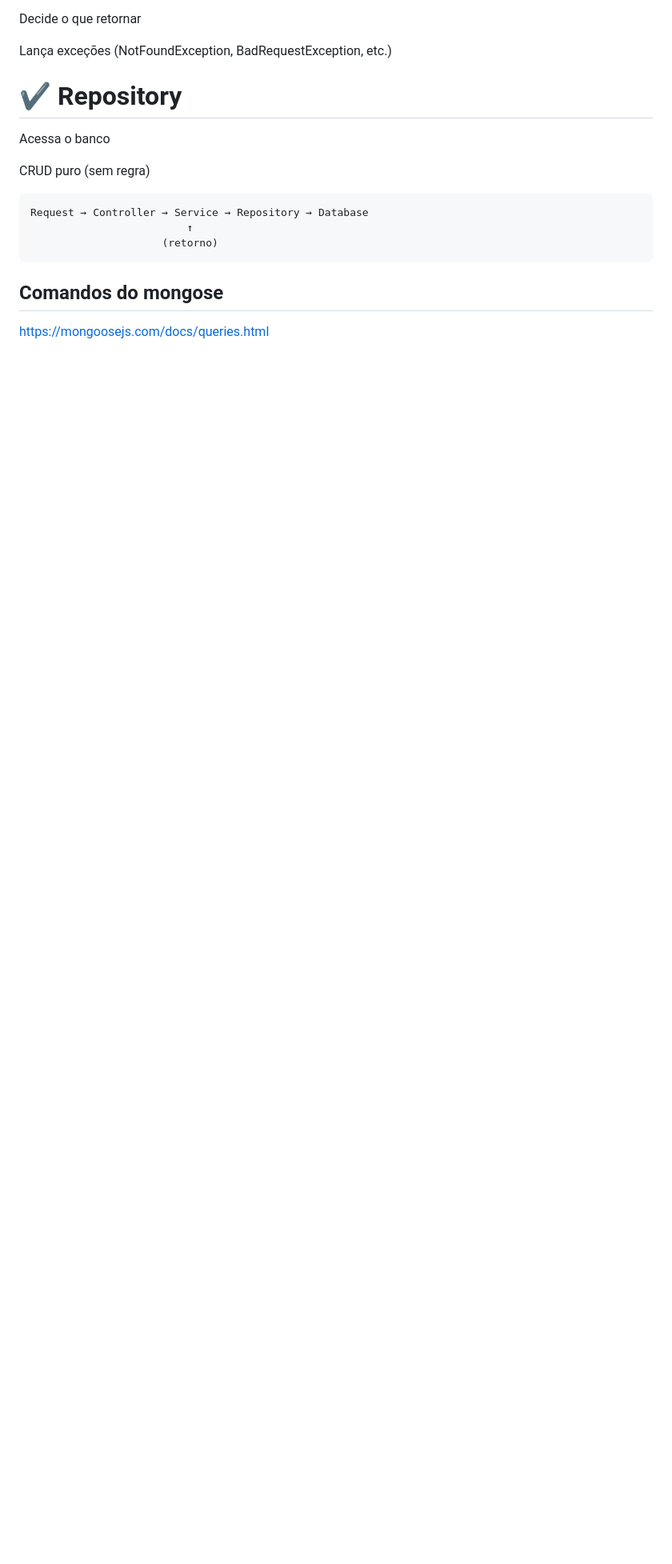
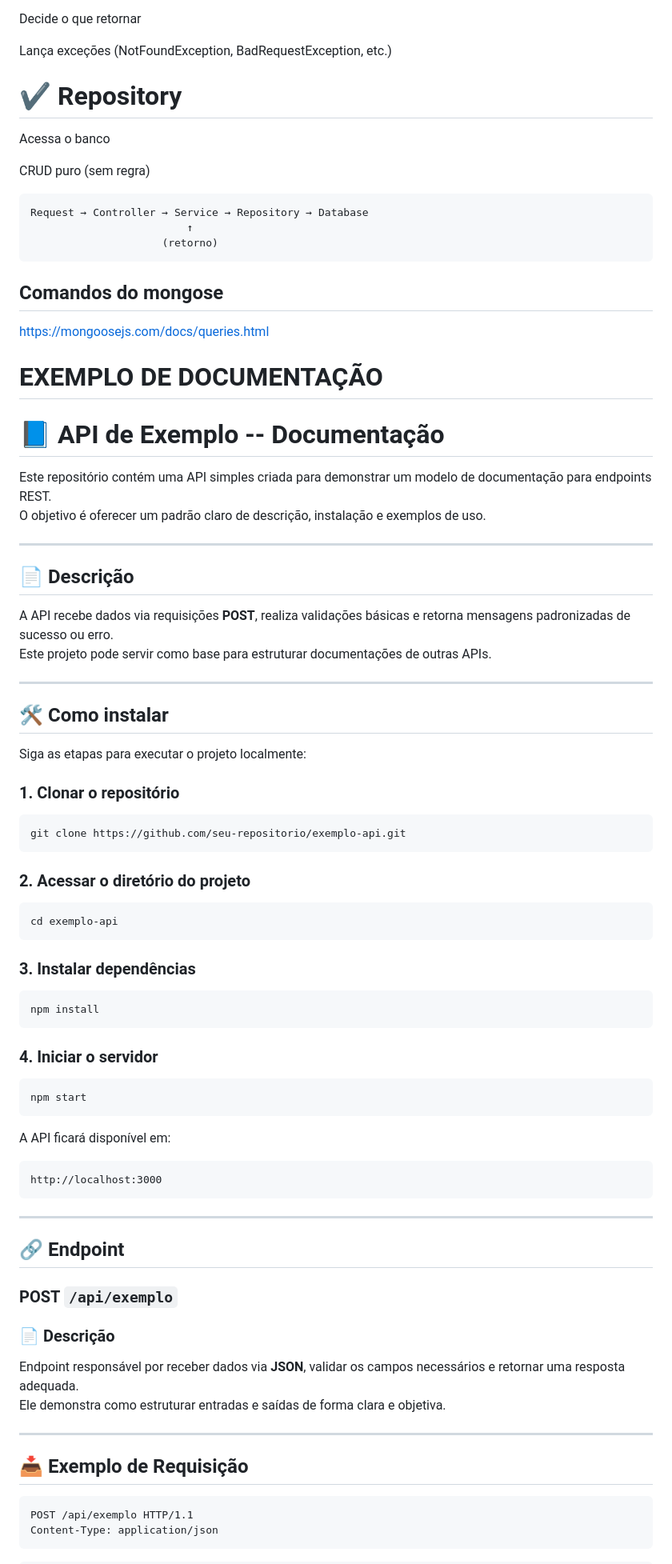
Before and after one commit to carlosjaimeandrade/nestFAEX, a Markdown page: README.md, the part around the change printed below. Shown: that part at 80% size. GitHub-like rendering; blank space fills up the shorter version.

Commit message:
documentação

````diff
--- a/README.md
+++ b/README.md
@@ -617,3 +617,78 @@ Request → Controller → Service → Repository → Database
 ## Comandos do mongose
 
 https://mongoosejs.com/docs/queries.html
+
+# EXEMPLO DE DOCUMENTAÇÃO
+
+# 📘 API de Exemplo -- Documentação
+
+Este repositório contém uma API simples criada para demonstrar um modelo
+de documentação para endpoints REST.\
+O objetivo é oferecer um padrão claro de descrição, instalação e
+exemplos de uso.
+
+------------------------------------------------------------------------
+
+## 📄 Descrição
+
+A API recebe dados via requisições **POST**, realiza validações básicas
+e retorna mensagens padronizadas de sucesso ou erro.\
+Este projeto pode servir como base para estruturar documentações de
+outras APIs.
+
+------------------------------------------------------------------------
+
+## 🛠️ Como instalar
+
+Siga as etapas para executar o projeto localmente:
+
+### 1. Clonar o repositório
+
+``` bash
+git clone https://github.com/seu-repositorio/exemplo-api.git
+```
+
+### 2. Acessar o diretório do projeto
+
+``` bash
+cd exemplo-api
+```
+
+### 3. Instalar dependências
+
+``` bash
+npm install
+```
+
+### 4. Iniciar o servidor
+
+``` bash
+npm start
+```
+
+A API ficará disponível em:
+
+    http://localhost:3000
+
+------------------------------------------------------------------------
+
+## 🔗 Endpoint
+
+### POST `/api/exemplo`
+
+### 📄 Descrição
+
+Endpoint responsável por receber dados via **JSON**, validar os campos
+necessários e retornar uma resposta adequada.\
+Ele demonstra como estruturar entradas e saídas de forma clara e
+objetiva.
+
+------------------------------------------------------------------------
+
+## 📥 Exemplo de Requisição
+
+``` http
+POST /api/exemplo HTTP/1.1
+Content-Type: application/json
+```
+
````
Also changed, not shown: other parts of README.md (+37 -0 lines).
